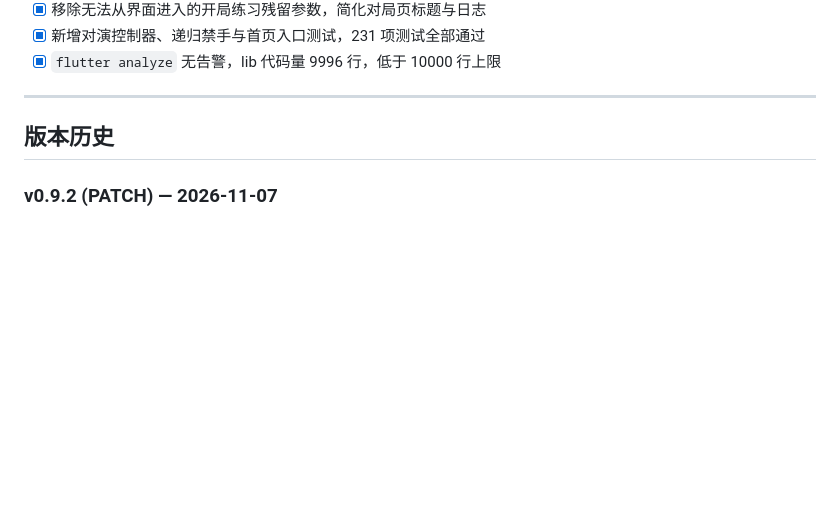
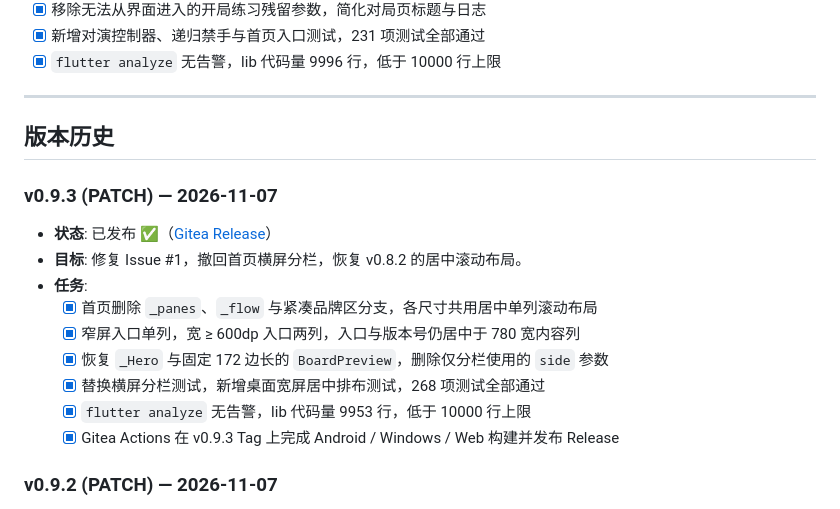
Before and after one commit to g-ai-002/flutter-gomoku, a Markdown page: plan.md, the part around one of its changes. GitHub-like rendering; blank space fills up the shorter version.

```diff
--- a/plan.md
+++ b/plan.md
@@ -238,6 +258,18 @@ AI 合法着法校验、异步收尾与状态条样式，并修正终局后未
 
 ## 版本历史
 
+### v0.9.3 (PATCH) — 2026-11-07
+
+- **状态**: 已发布 ✅（[Gitea Release](http://192.168.31.120:3020/GTech/flutter-gomoku/releases/tag/v0.9.3)）
+- **目标**: 修复 Issue #1，撤回首页横屏分栏，恢复 v0.8.2 的居中滚动布局。
+- **任务**:
+  - [x] 首页删除 `_panes`、`_flow` 与紧凑品牌区分支，各尺寸共用居中单列滚动布局
+  - [x] 窄屏入口单列，宽 ≥ 600dp 入口两列，入口与版本号仍居中于 780 宽内容列
+  - [x] 恢复 `_Hero` 与固定 172 边长的 `BoardPreview`，删除仅分栏使用的 `side` 参数
+  - [x] 替换横屏分栏测试，新增桌面宽屏居中排布测试，268 项测试全部通过
+  - [x] `flutter analyze` 无告警，lib 代码量 9953 行，低于 10000 行上限
+  - [x] Gitea Actions 在 v0.9.3 Tag 上完成 Android / Windows / Web 构建并发布 Release
+
 ### v0.9.2 (PATCH) — 2026-11-07
 
 - **状态**: 已发布 ✅（[Gitea Release](http://192.168.31.120:3020/GTech/flutter-gomoku/releases/tag/v0.9.2)）
```
Also changed, not shown: other parts of plan.md (+22 -17 lines), README.md (+7 -6 lines).
